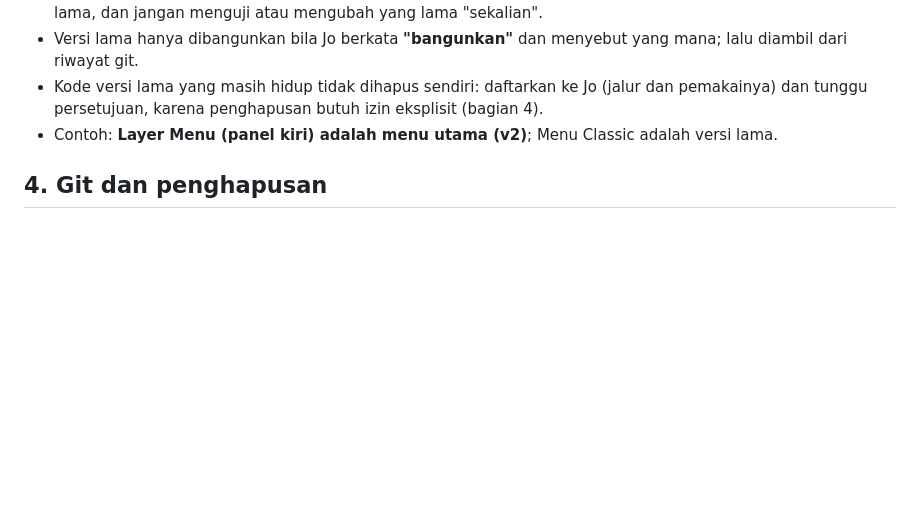
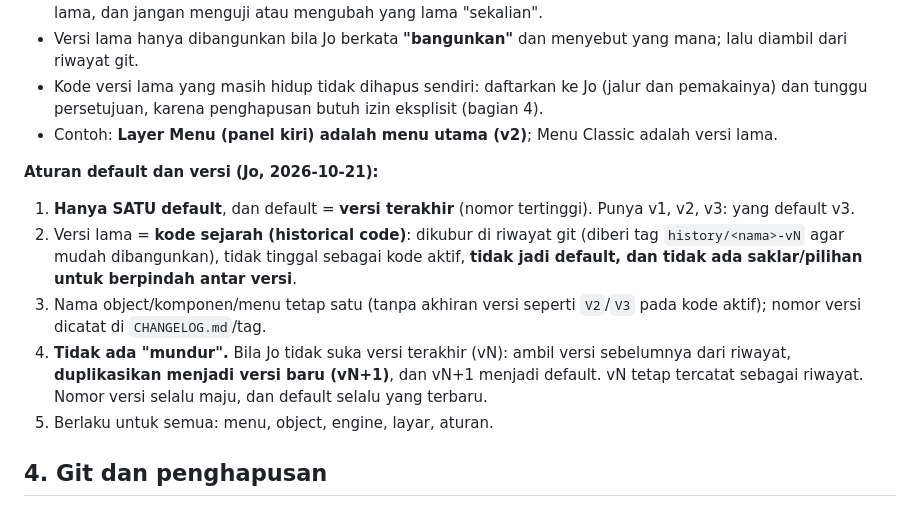
Before and after one commit to 275iwan92/devlib, a Markdown page: CLAUDE.md, the part around the change. Drawn GitHub-style; blank space fills up the shorter version.

Commit message:
CLAUDE.md: aturan default dan versi (satu default = versi terakhir; lama = kode sejarah bertag history/; tanpa mundur: duplikasi jadi versi baru)
Co-Authored-By: Claude Sonnet 5.5 <noreply@anthropic.com>

```diff
--- a/CLAUDE.md
+++ b/CLAUDE.md
@@ -21,6 +21,13 @@ Aturan sumber ada di `skills/devlib/*.md` (mulai `SKILL.md`; membangun object: `
 - Kode versi lama yang masih hidup tidak dihapus sendiri: daftarkan ke Jo (jalur dan pemakainya) dan tunggu persetujuan, karena penghapusan butuh izin eksplisit (bagian 4).
 - Contoh: **Layer Menu (panel kiri) adalah menu utama (v2)**; Menu Classic adalah versi lama.
 
+**Aturan default dan versi (Jo, 2026-10-21):**
+1. **Hanya SATU default**, dan default = **versi terakhir** (nomor tertinggi). Punya v1, v2, v3: yang default v3.
+2. Versi lama = **kode sejarah (historical code)**: dikubur di riwayat git (diberi tag `history/<nama>-vN` agar mudah dibangunkan), tidak tinggal sebagai kode aktif, **tidak jadi default, dan tidak ada saklar/pilihan untuk berpindah antar versi**.
+3. Nama object/komponen/menu tetap satu (tanpa akhiran versi seperti `V2`/`V3` pada kode aktif); nomor versi dicatat di `CHANGELOG.md`/tag.
+4. **Tidak ada "mundur".** Bila Jo tidak suka versi terakhir (vN): ambil versi sebelumnya dari riwayat, **duplikasikan menjadi versi baru (vN+1)**, dan vN+1 menjadi default. vN tetap tercatat sebagai riwayat. Nomor versi selalu maju, dan default selalu yang terbaru.
+5. Berlaku untuk semua: menu, object, engine, layar, aturan.
+
 ## 4. Git dan penghapusan
 - **Jangan push, jangan menulis ulang riwayat, jangan menghapus berkas/folder/branch** sebelum Jo menyetujui secara eksplisit. Setelah disetujui, kerjakan sampai tuntas.
 - Banyak sesi menulis di folder yang sama: jalankan `git status` dulu; commit hanya jalur sendiri `git commit --only -m "..." -- <jalur>` (berkas baru: `git add -N` dulu); cek `git show --stat`. Pesan commit Indonesia, akhiri dengan trailer yang ditetapkan sesi.
```
